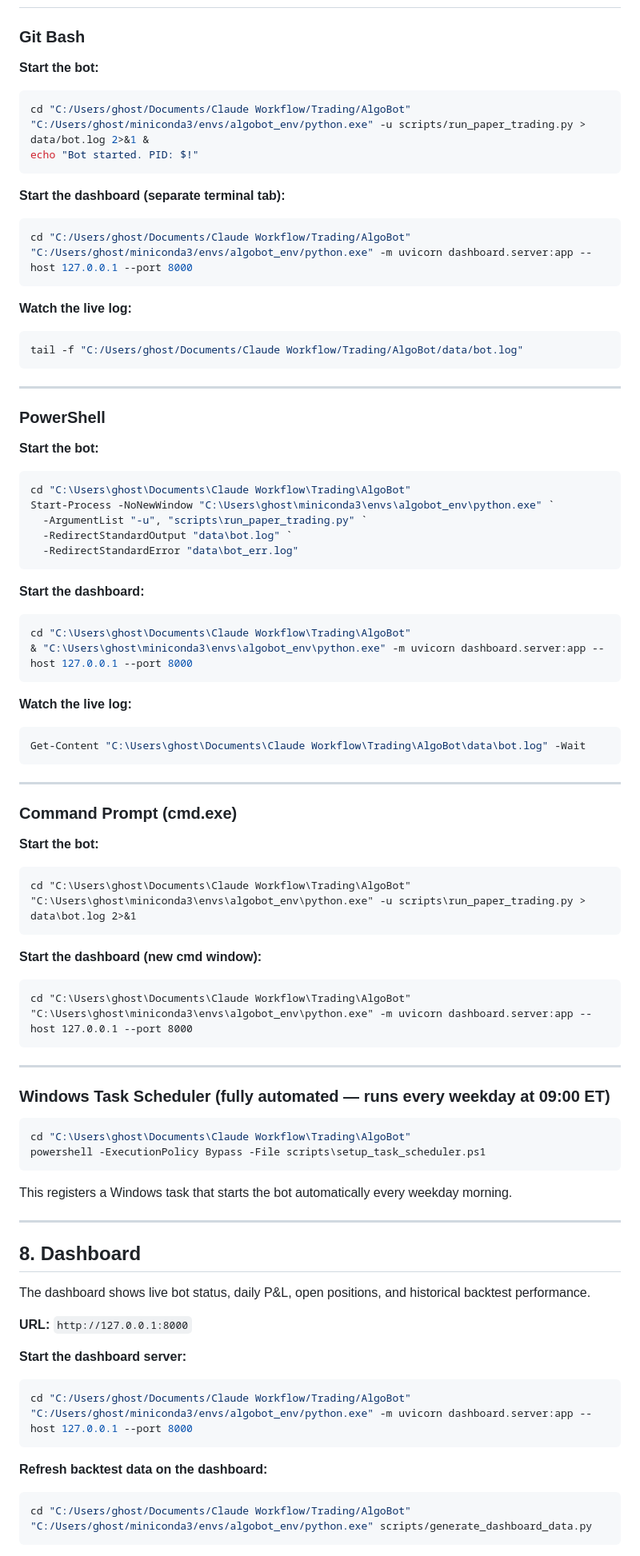
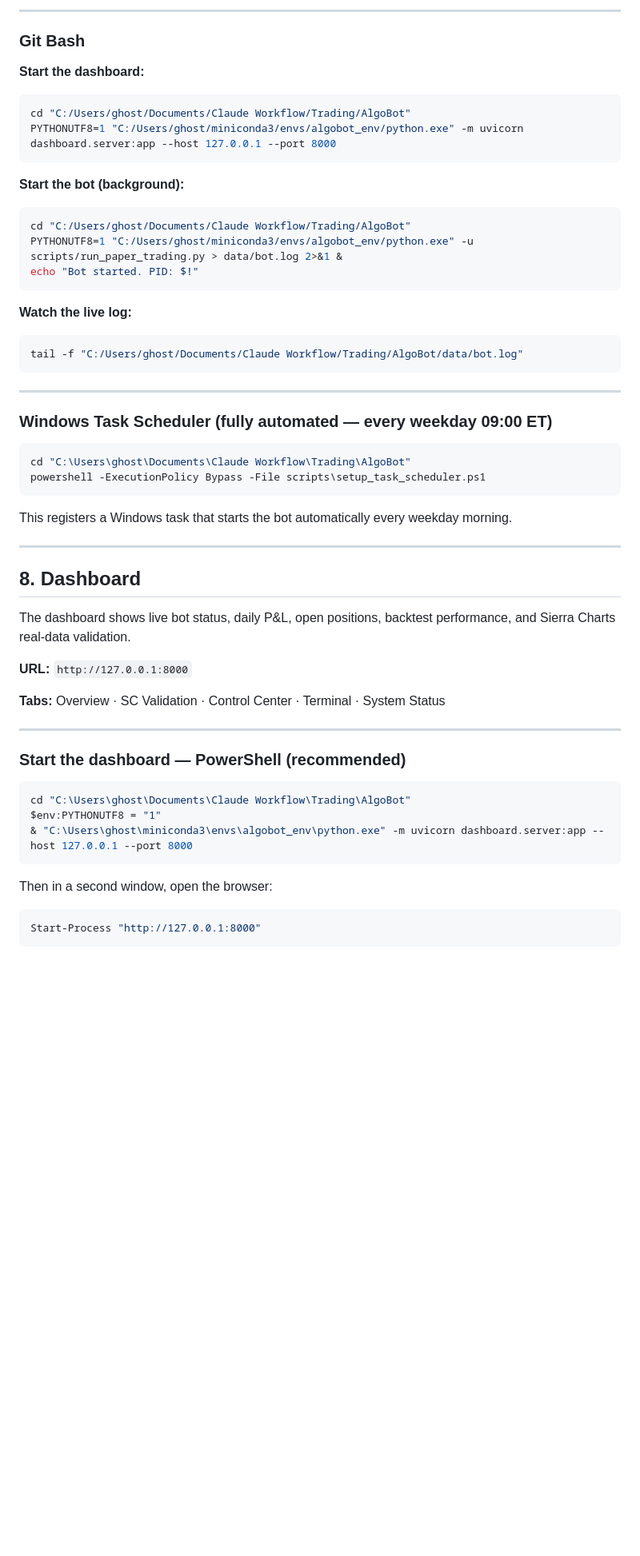
Before and after one commit to ghostnathan30-ops/algobot, a Markdown page: docs/OPERATIONS.md, the part around one of its changes. Shown at 80% size. Rendered like a GitHub page; blank space fills up the shorter version.

````diff
--- a/docs/OPERATIONS.md
+++ b/docs/OPERATIONS.md
@@ -216,16 +314,18 @@ cd "C:\Users\ghost\Documents\Claude Workflow\Trading\AlgoBot"
+---
+
 ### Git Bash
 
-**Start the bot:**
+**Start the dashboard:**
 ```bash
 cd "C:/Users/ghost/Documents/Claude Workflow/Trading/AlgoBot"
-"C:/Users/ghost/miniconda3/envs/algobot_env/python.exe" -u scripts/run_paper_trading.py > data/bot.log 2>&1 &
-echo "Bot started. PID: $!"
+PYTHONUTF8=1 "C:/Users/ghost/miniconda3/envs/algobot_env/python.exe" -m uvicorn dashboard.server:app --host 127.0.0.1 --port 8000
 ```
 
-**Start the dashboard (separate terminal tab):**
+**Start the bot (background):**
 ```bash
 cd "C:/Users/ghost/Documents/Claude Workflow/Trading/AlgoBot"
-"C:/Users/ghost/miniconda3/envs/algobot_env/python.exe" -m uvicorn dashboard.server:app --host 127.0.0.1 --port 8000
+PYTHONUTF8=1 "C:/Users/ghost/miniconda3/envs/algobot_env/python.exe" -u scripts/run_paper_trading.py > data/bot.log 2>&1 &
+echo "Bot started. PID: $!"
 ```
 
 **Watch the live log:**
@@ -235,47 +335,7 @@ tail -f "C:/Users/ghost/Documents/Claude Workflow/Trading/AlgoBot/data/bot.log"
 
 ---
 
-### PowerShell
-
-**Start the bot:**
-```powershell
-cd "C:\Users\ghost\Documents\Claude Workflow\Trading\AlgoBot"
-Start-Process -NoNewWindow "C:\Users\ghost\miniconda3\envs\algobot_env\python.exe" `
-  -ArgumentList "-u", "scripts\run_paper_trading.py" `
-  -RedirectStandardOutput "data\bot.log" `
-  -RedirectStandardError "data\bot_err.log"
-```
-
-**Start the dashboard:**
-```powershell
-cd "C:\Users\ghost\Documents\Claude Workflow\Trading\AlgoBot"
-& "C:\Users\ghost\miniconda3\envs\algobot_env\python.exe" -m uvicorn dashboard.server:app --host 127.0.0.1 --port 8000
-```
-
-**Watch the live log:**
-```powershell
-Get-Content "C:\Users\ghost\Documents\Claude Workflow\Trading\AlgoBot\data\bot.log" -Wait
-```
-
----
-
-### Command Prompt (cmd.exe)
-
-**Start the bot:**
-```cmd
-cd "C:\Users\ghost\Documents\Claude Workflow\Trading\AlgoBot"
-"C:\Users\ghost\miniconda3\envs\algobot_env\python.exe" -u scripts\run_paper_trading.py > data\bot.log 2>&1
-```
-
-**Start the dashboard (new cmd window):**
-```cmd
-cd "C:\Users\ghost\Documents\Claude Workflow\Trading\AlgoBot"
-"C:\Users\ghost\miniconda3\envs\algobot_env\python.exe" -m uvicorn dashboard.server:app --host 127.0.0.1 --port 8000
-```
-
----
-
-### Windows Task Scheduler (fully automated — runs every weekday at 09:00 ET)
+### Windows Task Scheduler (fully automated — every weekday 09:00 ET)
 
 ```powershell
 cd "C:\Users\ghost\Documents\Claude Workflow\Trading\AlgoBot"
@@ -288,19 +348,24 @@ This registers a Windows task that starts the bot automatically every weekday mo
 
 ## 8. Dashboard
 
-The dashboard shows live bot status, daily P&L, open positions, and historical backtest performance.
+The dashboard shows live bot status, daily P&L, open positions, backtest performance, and Sierra Charts real-data validation.
 
 **URL:** `http://127.0.0.1:8000`
 
-**Start the dashboard server:**
-```bash
-cd "C:/Users/ghost/Documents/Claude Workflow/Trading/AlgoBot"
-"C:/Users/ghost/miniconda3/envs/algobot_env/python.exe" -m uvicorn dashboard.server:app --host 127.0.0.1 --port 8000
+**Tabs:** Overview · SC Validation · Control Center · Terminal · System Status
+
+---
+
+### Start the dashboard — PowerShell (recommended)
+
+```powershell
+cd "C:\Users\ghost\Documents\Claude Workflow\Trading\AlgoBot"
+$env:PYTHONUTF8 = "1"
+& "C:\Users\ghost\miniconda3\envs\algobot_env\python.exe" -m uvicorn dashboard.server:app --host 127.0.0.1 --port 8000
 ```
 
-**Refresh backtest data on the dashboard:**
-```bash
-cd "C:/Users/ghost/Documents/Claude Workflow/Trading/AlgoBot"
-"C:/Users/ghost/miniconda3/envs/algobot_env/python.exe" scripts/generate_dashboard_data.py
+Then in a second window, open the browser:
+```powershell
+Start-Process "http://127.0.0.1:8000"
 ```
 
````
Also changed, not shown: other parts of docs/OPERATIONS.md (+211 -18 lines).
